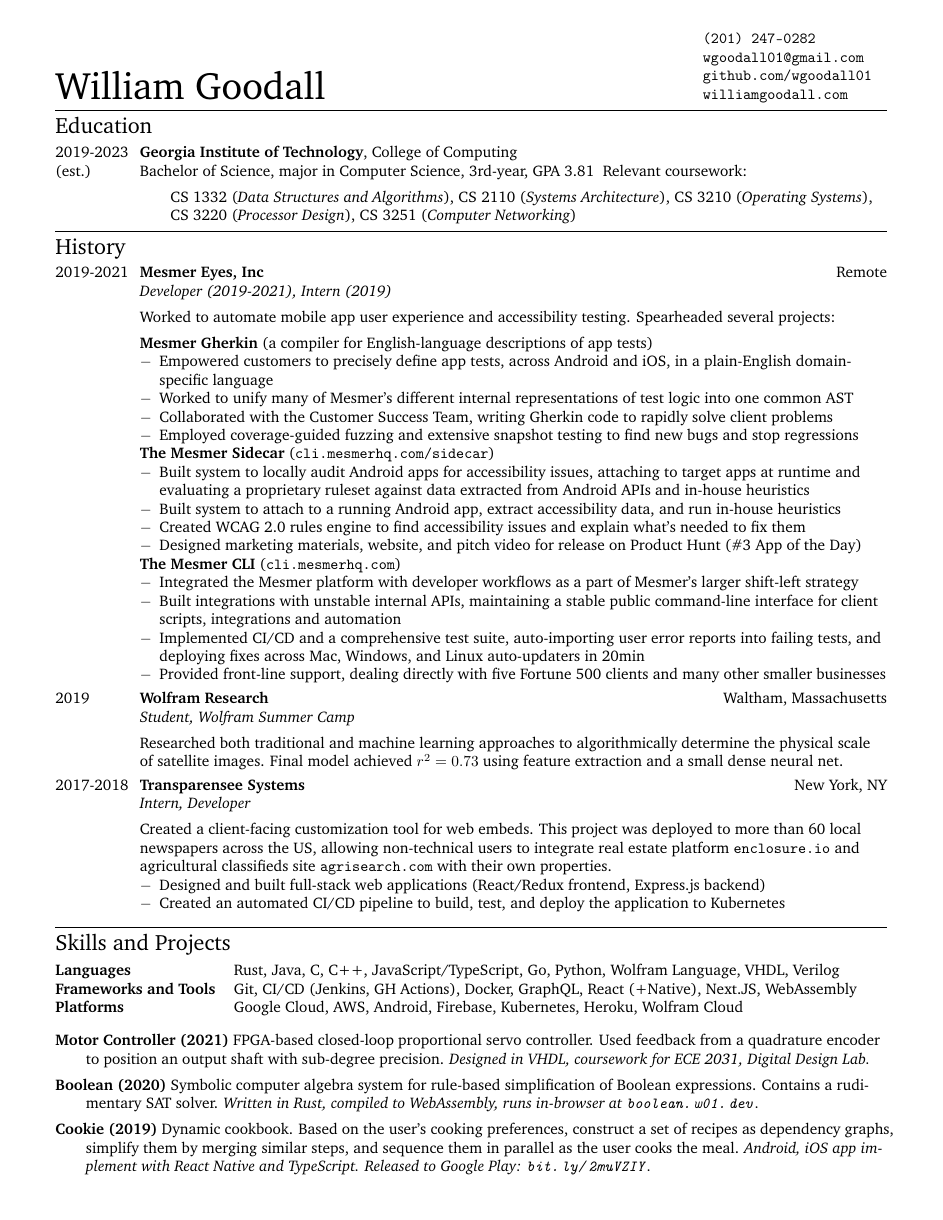
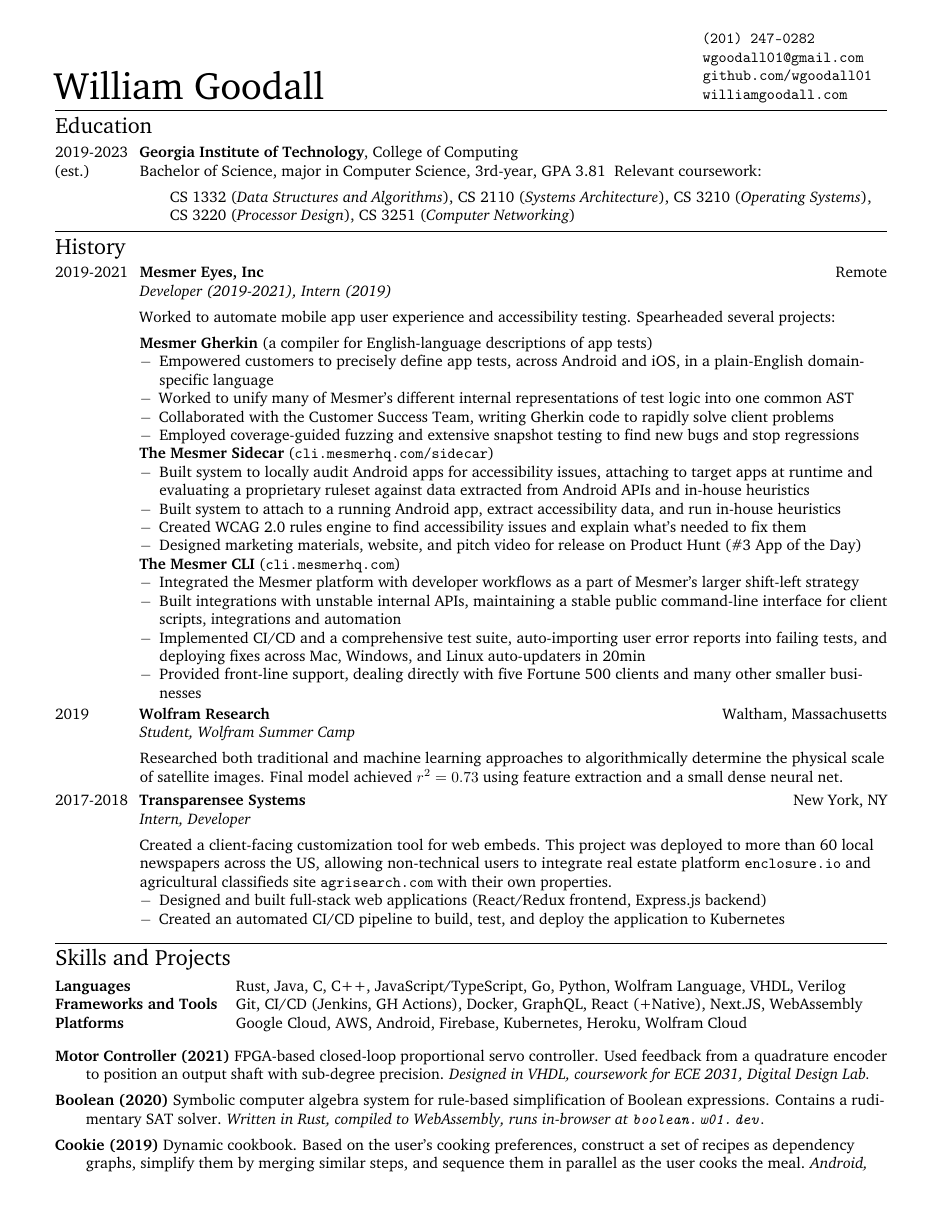
Before and after one commit to wgoodall01/resume, a LaTeX CV (resume.tex, which reads setup.tex): the whole page before the commit and page 1 of 2 after it. Compiled offline with pdfLaTeX.

Commit message:
Updates from Overleaf

```diff
--- a/setup.tex
+++ b/setup.tex
@@ -19,6 +19,10 @@
 \usepackage{tabularx}
 \newcolumntype{N}{>{\bfseries}l} % "Note" column type
 \newcolumntype{R}{>{\raggedright\arraybackslash}X} % Ragged-right column type
+
+% Nuke ligatures
+\usepackage{microtype}
+\DisableLigatures{encoding=*,family=*}
 
 % Ragged right with hyphenation
 \usepackage{ragged2e}
```
